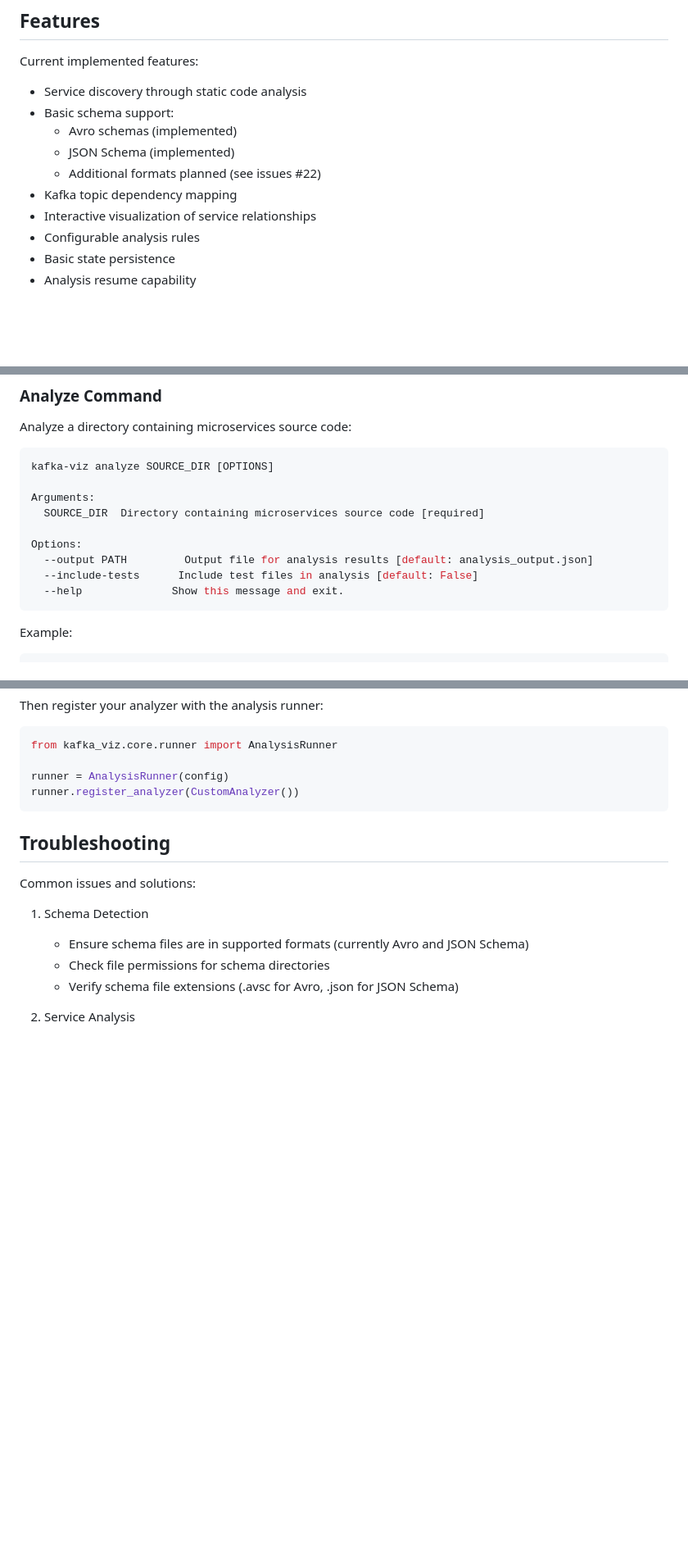
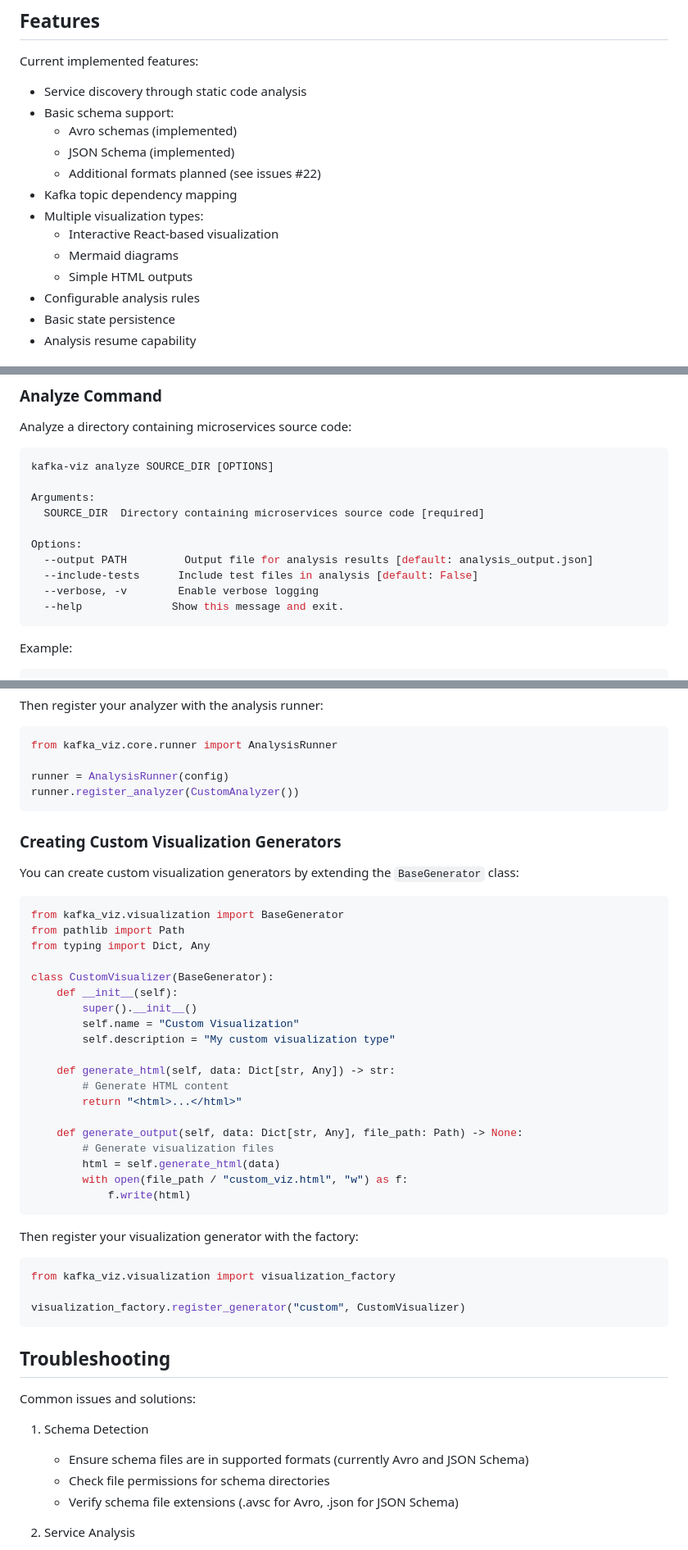
Before and after one commit to emilholmegaard/sokrates-kafka-viz, a Markdown page: README.md, 3 parts joined by grey strips. Shown: that part at 82% size. Rendered like a GitHub page; blank space fills up the shorter version.

````diff
--- a/README.md
+++ b/README.md
@@ -11,7 +11,10 @@ Current implemented features:
   - JSON Schema (implemented)
   - Additional formats planned (see issues #22)
 - Kafka topic dependency mapping
-- Interactive visualization of service relationships
+- Multiple visualization types:
+  - Interactive React-based visualization
+  - Mermaid diagrams
+  - Simple HTML outputs
 - Configurable analysis rules
 - Basic state persistence
 - Analysis resume capability
@@ -39,6 +42,7 @@ Arguments:
 Options:
   --output PATH         Output file for analysis results [default: analysis_output.json]
   --include-tests      Include test files in analysis [default: False]
+  --verbose, -v        Enable verbose logging
   --help              Show this message and exit.
 ```
 
@@ -184,6 +236,40 @@ from kafka_viz.core.runner import AnalysisRunner
 
 runner = AnalysisRunner(config)
 runner.register_analyzer(CustomAnalyzer())
+```
+
+### Creating Custom Visualization Generators
+
+You can create custom visualization generators by extending the `BaseGenerator` class:
+
+```python
+from kafka_viz.visualization import BaseGenerator
+from pathlib import Path
+from typing import Dict, Any
+
+class CustomVisualizer(BaseGenerator):
+    def __init__(self):
+        super().__init__()
+        self.name = "Custom Visualization"
+        self.description = "My custom visualization type"
+
+    def generate_html(self, data: Dict[str, Any]) -> str:
+        # Generate HTML content
+        return "<html>...</html>"
+
+    def generate_output(self, data: Dict[str, Any], file_path: Path) -> None:
+        # Generate visualization files
+        html = self.generate_html(data)
+        with open(file_path / "custom_viz.html", "w") as f:
+            f.write(html)
+```
+
+Then register your visualization generator with the factory:
+
+```python
+from kafka_viz.visualization import visualization_factory
+
+visualization_factory.register_generator("custom", CustomVisualizer)
 ```
 
 ## Troubleshooting
````
Also changed, not shown: other parts of README.md (+52 -4 lines).
